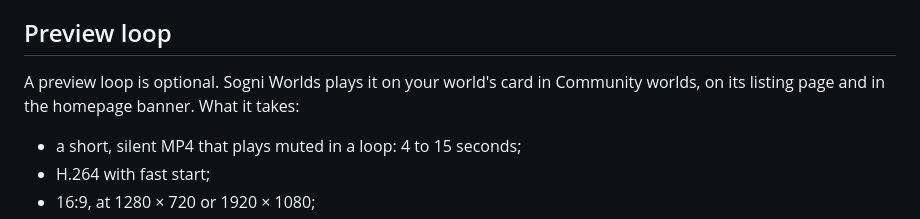
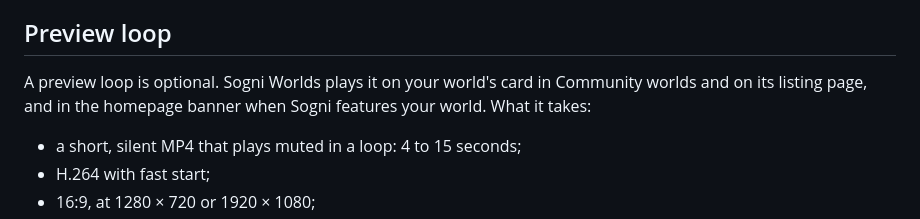
Before and after one commit to Sogni-AI/sogni-worlds-kit, a Markdown page: docs/hosting.md, the part around the change. Rendered like a GitHub page.

Commit message:
docs(hosting): the homepage banner plays a preview only when Sogni features the world
Co-Authored-By: Claude Opus 5.5 <noreply@anthropic.com>
Claude-Session: https://claude.ai/code/session_01HfUro5rvyLjMPDBwKyQ3sp

```diff
--- a/docs/hosting.md
+++ b/docs/hosting.md
@@ -203,7 +203,8 @@ world, add a [preview loop](#preview-loop).
 ## Preview loop
 
 A preview loop is optional. Sogni Worlds plays it on your world's card in
-Community worlds, on its listing page and in the homepage banner. What it takes:
+Community worlds and on its listing page, and in the homepage banner when Sogni
+features your world. What it takes:
 
 - a short, silent MP4 that plays muted in a loop: 4 to 15 seconds;
 - H.264 with fast start;
```
